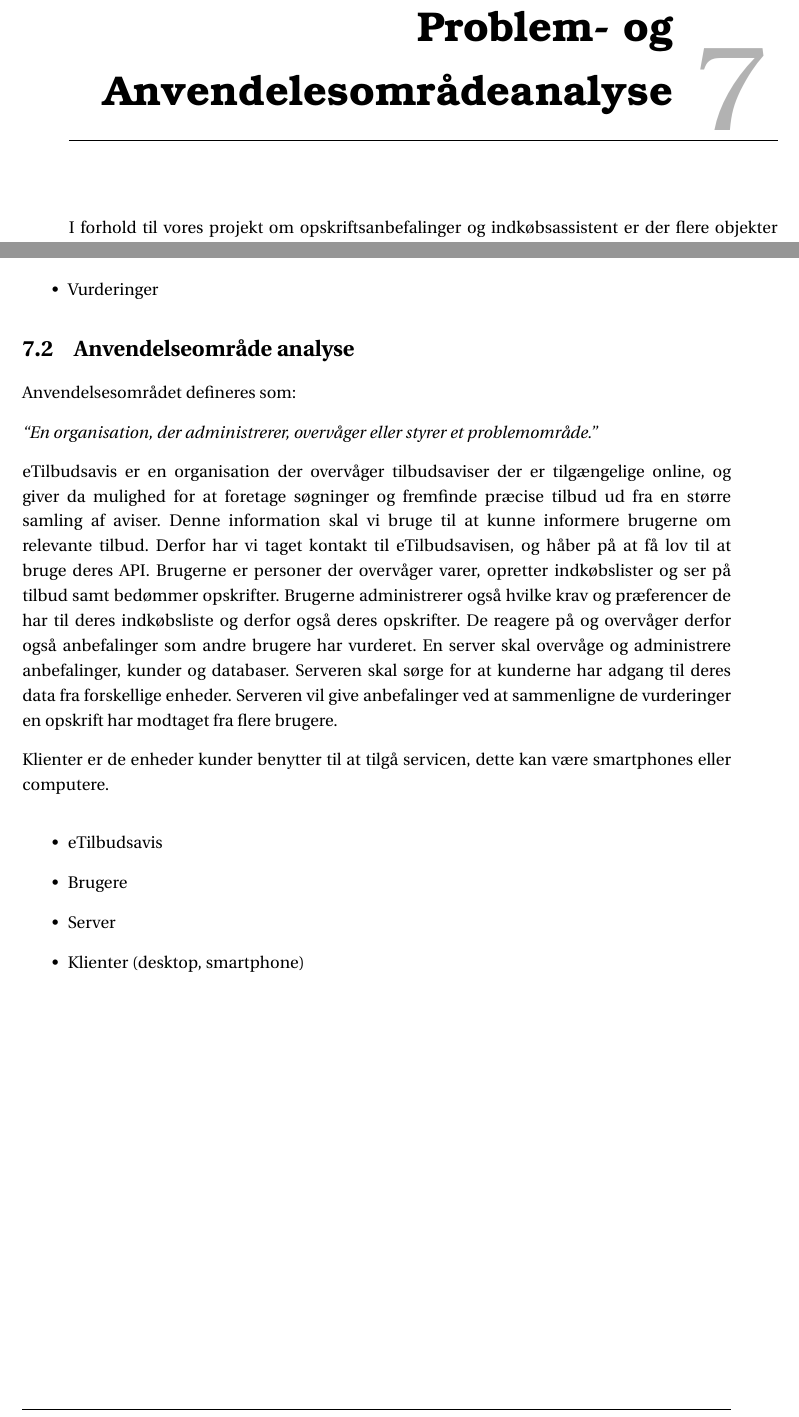
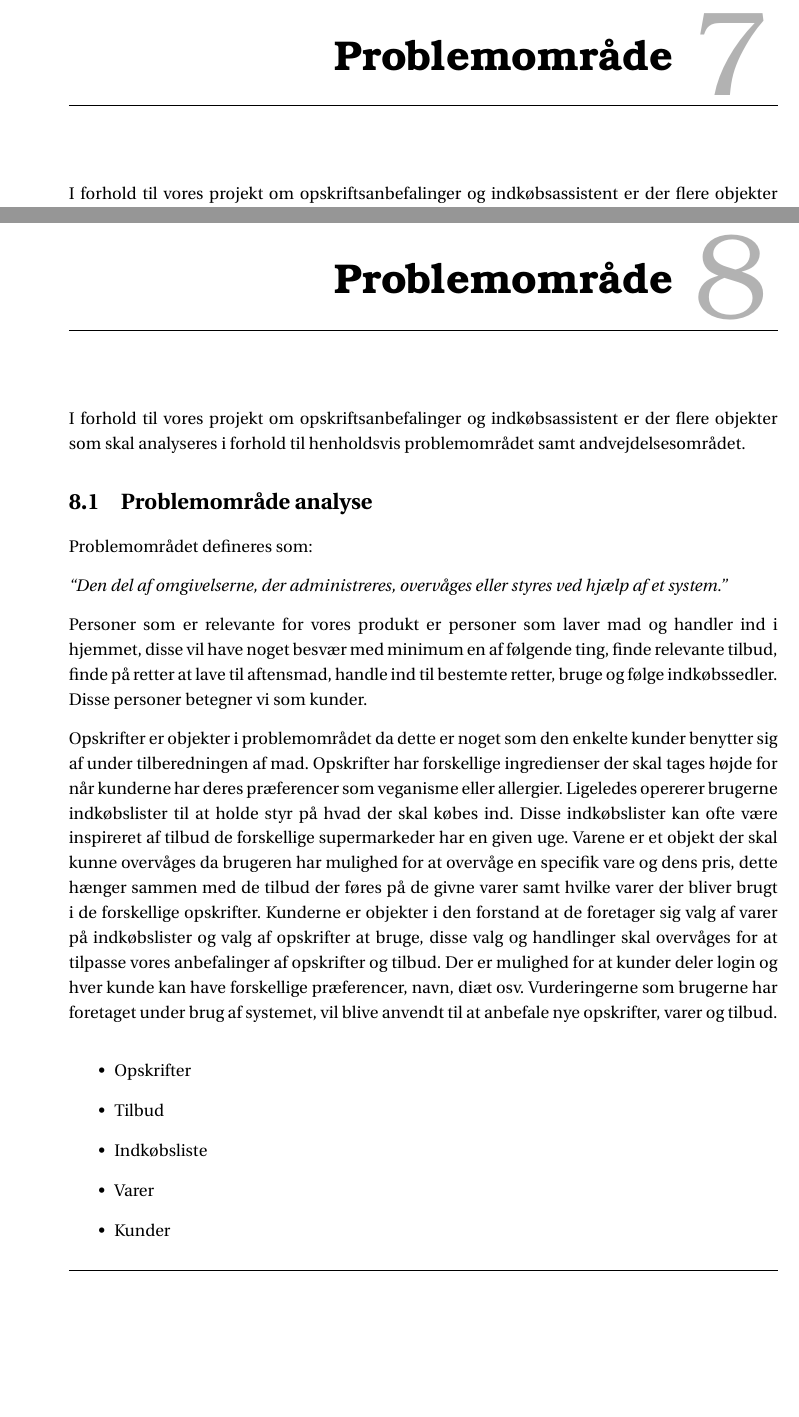
Before and after one commit to SW3-P3/LaTeX, a LaTeX book (master.tex, which reads chapters/PD.tex): two parts of pages 25 and 26 of 41 before the commit and two parts of pages 25 and 27 of 43 after it, joined at a grey line, cut at the place of the change, the shorter picture padded with empty space. Compiled offline with pdfLaTeX; a LaTeX package or settings file that is missing is left out.

Commit message:
mere omrokering

```diff
--- a/chapters/PDAD.tex
+++ b/chapters/PD.tex
@@ -1,4 +1,4 @@
-\chapter{Problem- og Anvendelesområdeanalyse}
+\chapter{Problemområde}
 
 I forhold til vores projekt om opskriftsanbefalinger og indkøbsassistent er der flere objekter som skal analyseres i forhold til henholdsvis problemområdet samt andvejdelsesområdet.
 
@@ -27,27 +27,3 @@ Vurderingerne som brugerne har foretaget under brug af systemet, vil blive anven
 	\item Kunder
 	\item Vurderinger
 \end{itemize}
-
-\section{Anvendelseområde analyse}
-Anvendelsesområdet defineres som:
-
-\textit{``En organisation, der administrerer, overvåger eller styrer et problemområde.''}
-
-eTilbudsavis er en organisation der overvåger tilbudsaviser der er tilgængelige online, og giver da mulighed for at foretage søgninger og fremfinde præcise tilbud ud fra en større samling af aviser.
-Denne information skal vi bruge til at kunne informere brugerne om relevante tilbud.
-Derfor har vi taget kontakt til eTilbudsavisen, og håber på at få lov til at bruge deres API.
-Brugerne er personer der overvåger varer, opretter indkøbslister og ser på tilbud samt bedømmer opskrifter.
-Brugerne administrerer også hvilke krav og præferencer de har til deres indkøbsliste og derfor også deres opskrifter.
-De reagere på og overvåger derfor også anbefalinger som andre brugere har vurderet.
-En server skal overvåge og administrere anbefalinger, kunder og databaser.
-Serveren skal sørge  for at kunderne har adgang til deres data fra forskellige enheder.
-Serveren vil give anbefalinger ved at sammenligne de vurderinger en opskrift har modtaget fra flere brugere.
-
-Klienter er de enheder kunder benytter til at tilgå servicen, dette kan være smartphones eller computere.
-
-\begin{itemize}
-	\item eTilbudsavis
-	\item Brugere
-	\item Server
-	\item Klienter (desktop, smartphone)
-\end{itemize}
```
Also changed, not shown: chapters/AD.tex (added, +24 -0 lines), master.tex (+3 -2 lines).
